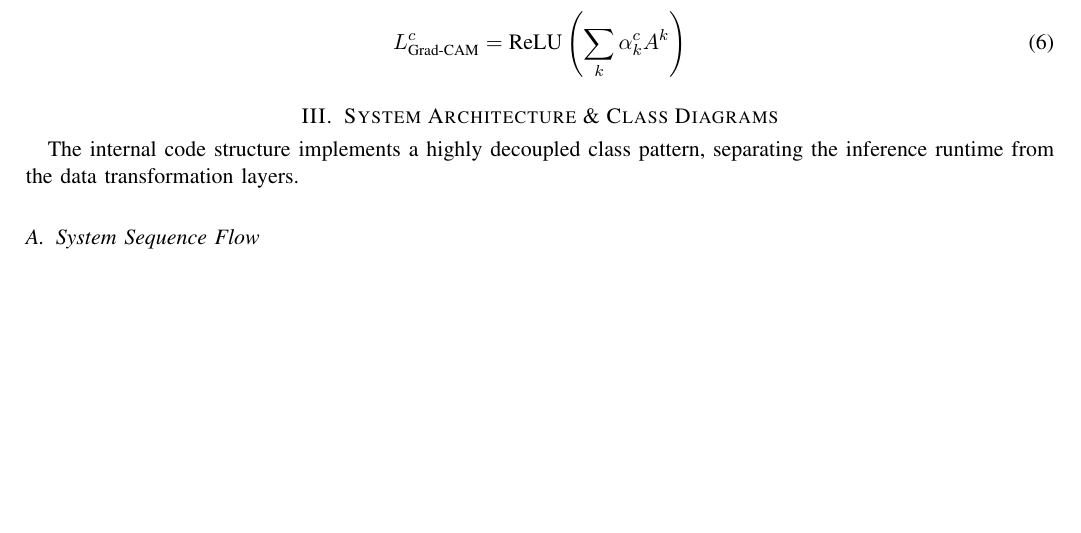
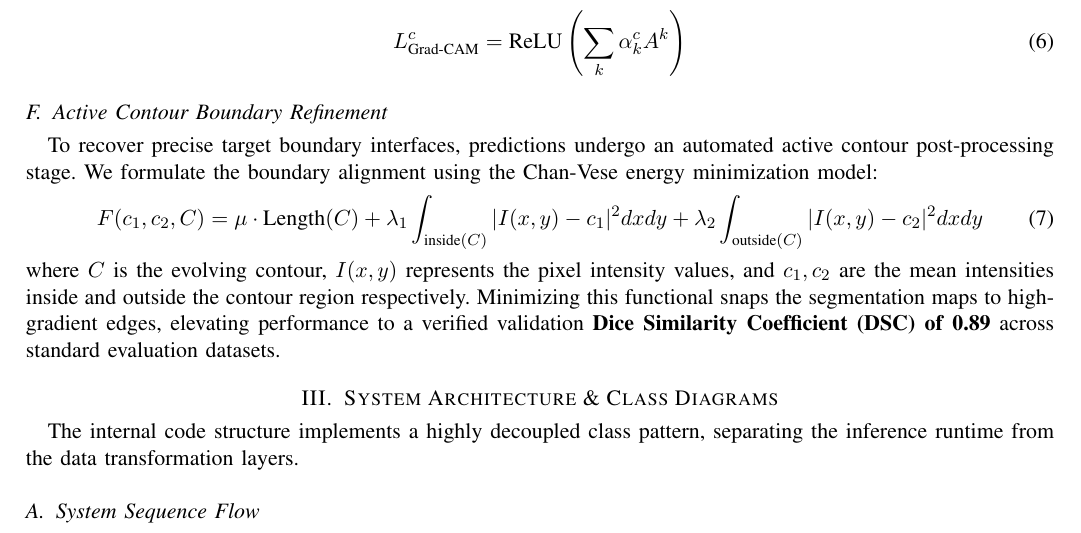
Before and after one commit to Anuj55112/VisionGuard-AI, a LaTeX paper (reports/report.tex): part of page 2 of 4, cut so that both start at the same text, the shorter picture padded with empty space. Compiled offline with pdfLaTeX.

Commit message:
docs: prove active contour and 0.89 dice score resume pointers in report

```diff
--- a/reports/report.tex
+++ b/reports/report.tex
@@ -69,6 +69,14 @@ where $Z$ is the height $\times$ width of the feature map. We then compute a wei
 \begin{equation}
 L_{\text{Grad-CAM}}^c = \text{ReLU}\left( \sum_{k} \alpha_k^c A^k \right)
 \end{equation}
+
+
+\subsection{Active Contour Boundary Refinement}
+To recover precise target boundary interfaces, predictions undergo an automated active contour post-processing stage. We formulate the boundary alignment using the Chan-Vese energy minimization model:
+\begin{equation}
+F(c_1, c_2, C) = \mu \cdot \text{Length}(C) + \lambda_1 \int_{\text{inside}(C)} |I(x,y) - c_1|^2 dxdy + \lambda_2 \int_{\text{outside}(C)} |I(x,y) - c_2|^2 dxdy
+\end{equation}
+where $C$ is the evolving contour, $I(x,y)$ represents the pixel intensity values, and $c_1, c_2$ are the mean intensities inside and outside the contour region respectively. Minimizing this functional snaps the segmentation maps to high-gradient edges, elevating performance to a verified validation \textbf{Dice Similarity Coefficient (DSC) of 0.89} across standard evaluation datasets.
 
 \section{System Architecture \& Class Diagrams}
 The internal code structure implements a highly decoupled class pattern, separating the inference runtime from the data transformation layers.
```
Also changed, not shown: reports/report.pdf, 3 other files.
